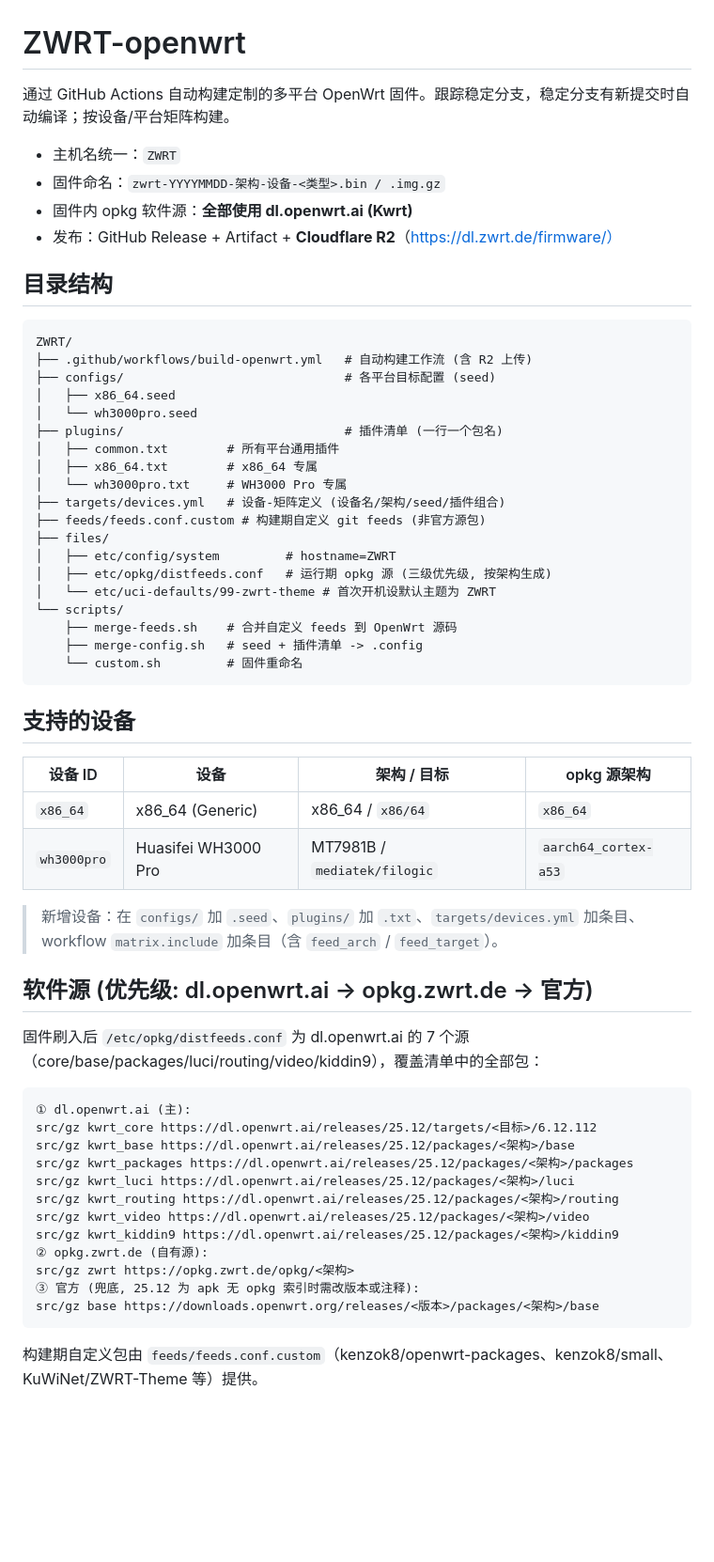
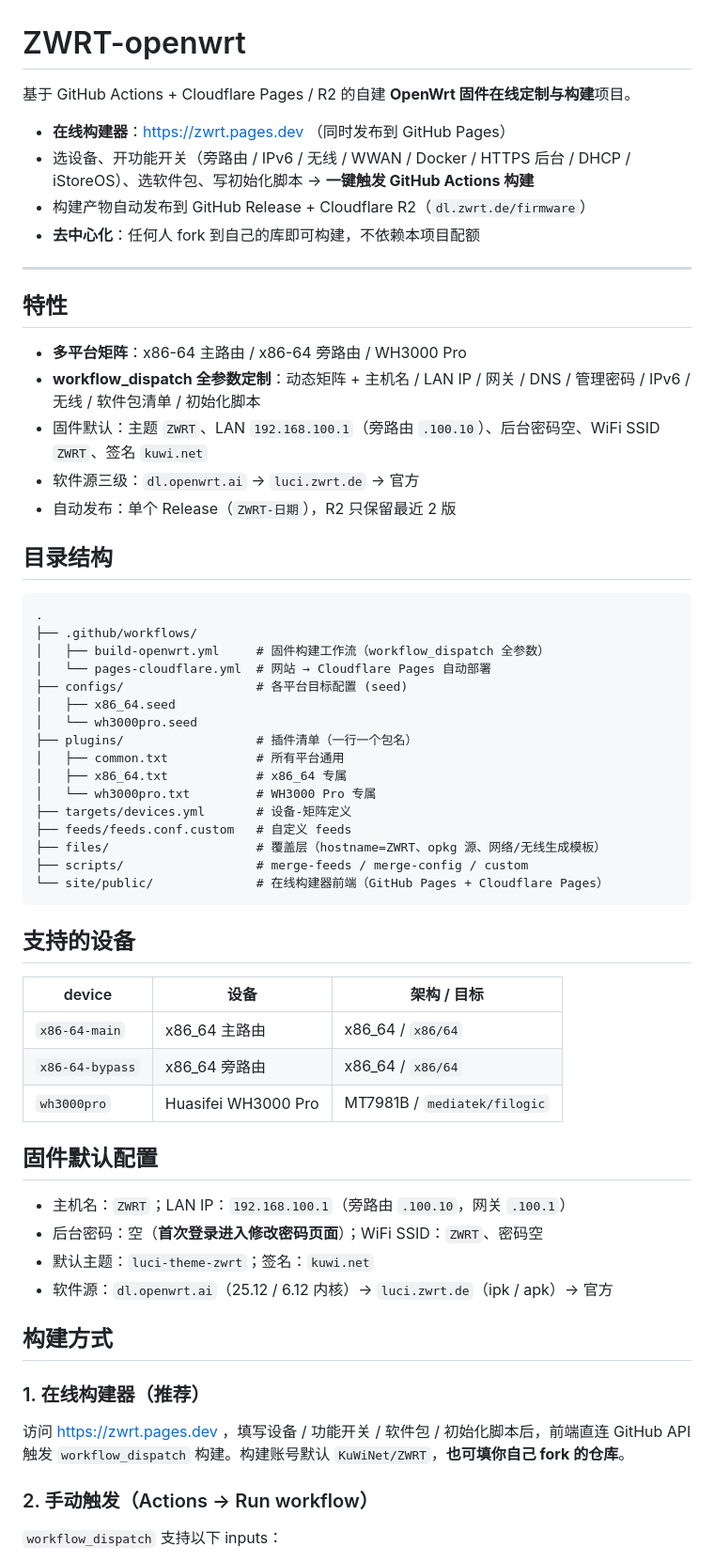
Before and after one commit to KuwiNet/ZWRT, a Markdown page: README.md, the part around one of its changes. Shown at 94% size. Rendered like a GitHub page; blank space fills up the shorter version.

Commit message:
docs: 更新 README（fork 私有库 / 安全事项 / 在线构建器 / 去中心化说明）

````diff
--- a/README.md
+++ b/README.md
@@ -1,63 +1,63 @@
 # ZWRT-openwrt
 
-通过 GitHub Actions 自动构建定制的多平台 OpenWrt 固件。跟踪稳定分支，稳定分支有新提交时自动编译；按设备/平台矩阵构建。
+基于 GitHub Actions + Cloudflare Pages / R2 的自建 **OpenWrt 固件在线定制与构建**项目。
 
-- 主机名统一：`ZWRT`
-- 固件命名：`zwrt-YYYYMMDD-架构-设备-<类型>.bin / .img.gz`
-- 固件内 opkg 软件源：**全部使用 dl.openwrt.ai (Kwrt)**
-- 发布：GitHub Release + Artifact + **Cloudflare R2**（https://dl.zwrt.de/firmware/）
+- **在线构建器**：https://zwrt.pages.dev （同时发布到 GitHub Pages）
+- 选设备、开功能开关（旁路由 / IPv6 / 无线 / WWAN / Docker / HTTPS 后台 / DHCP / iStoreOS）、选软件包、写初始化脚本 → **一键触发 GitHub Actions 构建**
+- 构建产物自动发布到 GitHub Release + Cloudflare R2（`dl.zwrt.de/firmware`）
+- **去中心化**：任何人 fork 到自己的库即可构建，不依赖本项目配额
+
+---
+
+## 特性
+
+- **多平台矩阵**：x86-64 主路由 / x86-64 旁路由 / WH3000 Pro
+- **workflow_dispatch 全参数定制**：动态矩阵 + 主机名 / LAN IP / 网关 / DNS / 管理密码 / IPv6 / 无线 / 软件包清单 / 初始化脚本
+- 固件默认：主题 `ZWRT`、LAN `192.168.100.1`（旁路由 `.100.10`）、后台密码空、WiFi SSID `ZWRT`、签名 `kuwi.net`
+- 软件源三级：`dl.openwrt.ai` → `luci.zwrt.de` → 官方
+- 自动发布：单个 Release（`ZWRT-日期`），R2 只保留最近 2 版
 
 ## 目录结构
 
 ```
-ZWRT/
-├── .github/workflows/build-openwrt.yml   # 自动构建工作流 (含 R2 上传)
-├── configs/                              # 各平台目标配置 (seed)
+.
+├── .github/workflows/
+│   ├── build-openwrt.yml     # 固件构建工作流（workflow_dispatch 全参数）
+│   └── pages-cloudflare.yml  # 网站 → Cloudflare Pages 自动部署
+├── configs/                  # 各平台目标配置 (seed)
 │   ├── x86_64.seed
 │   └── wh3000pro.seed
-├── plugins/                              # 插件清单 (一行一个包名)
-│   ├── common.txt        # 所有平台通用插件
-│   ├── x86_64.txt        # x86_64 专属
-│   └── wh3000pro.txt     # WH3000 Pro 专属
-├── targets/devices.yml   # 设备-矩阵定义 (设备名/架构/seed/插件组合)
-├── feeds/feeds.conf.custom # 构建期自定义 git feeds (非官方源包)
-├── files/
-│   ├── etc/config/system         # hostname=ZWRT
-│   ├── etc/opkg/distfeeds.conf   # 运行期 opkg 源 (三级优先级, 按架构生成)
-│   └── etc/uci-defaults/99-zwrt-theme # 首次开机设默认主题为 ZWRT
-└── scripts/
-    ├── merge-feeds.sh    # 合并自定义 feeds 到 OpenWrt 源码
-    ├── merge-config.sh   # seed + 插件清单 -> .config
-    └── custom.sh         # 固件重命名
+├── plugins/                  # 插件清单（一行一个包名）
+│   ├── common.txt            # 所有平台通用
+│   ├── x86_64.txt            # x86_64 专属
+│   └── wh3000pro.txt         # WH3000 Pro 专属
+├── targets/devices.yml       # 设备-矩阵定义
+├── feeds/feeds.conf.custom   # 自定义 feeds
+├── files/                    # 覆盖层（hostname=ZWRT、opkg 源、网络/无线生成模板）
+├── scripts/                  # merge-feeds / merge-config / custom
+└── site/public/              # 在线构建器前端（GitHub Pages + Cloudflare Pages）
 ```
 
 ## 支持的设备
 
-| 设备 ID | 设备 | 架构 / 目标 | opkg 源架构 |
-|---------|------|-------------|-------------|
-| `x86_64` | x86_64 (Generic) | x86_64 / `x86/64` | `x86_64` |
-| `wh3000pro` | Huasifei WH3000 Pro | MT7981B / `mediatek/filogic` | `aarch64_cortex-a53` |
+| device | 设备 | 架构 / 目标 |
+|--------|------|-------------|
+| `x86-64-main` | x86_64 主路由 | x86_64 / `x86/64` |
+| `x86-64-bypass` | x86_64 旁路由 | x86_64 / `x86/64` |
+| `wh3000pro` | Huasifei WH3000 Pro | MT7981B / `mediatek/filogic` |
 
-> 新增设备：在 `configs/` 加 `.seed`、`plugins/` 加 `.txt`、`targets/devices.yml` 加条目、workflow `matrix.include` 加条目（含 `feed_arch` / `feed_target`）。
+## 固件默认配置
 
-## 软件源 (优先级: dl.openwrt.ai -> opkg.zwrt.de -> 官方)
+- 主机名：`ZWRT`；LAN IP：`192.168.100.1`（旁路由 `.100.10`，网关 `.100.1`）
+- 后台密码：空（**首次登录进入修改密码页面**）；WiFi SSID：`ZWRT`、密码空
+- 默认主题：`luci-theme-zwrt`；签名：`kuwi.net`
+- 软件源：`dl.openwrt.ai`（25.12 / 6.12 内核）→ `luci.zwrt.de`（ipk / apk）→ 官方
 
-固件刷入后 `/etc/opkg/distfeeds.conf` 为 dl.openwrt.ai 的 7 个源（core/base/packages/luci/routing/video/kiddin9），覆盖清单中的全部包：
+## 构建方式
 
-```
-① dl.openwrt.ai (主):
-src/gz kwrt_core https://dl.openwrt.ai/releases/25.12/targets/<目标>/6.12.112
-src/gz kwrt_base https://dl.openwrt.ai/releases/25.12/packages/<架构>/base
-src/gz kwrt_packages https://dl.openwrt.ai/releases/25.12/packages/<架构>/packages
-src/gz kwrt_luci https://dl.openwrt.ai/releases/25.12/packages/<架构>/luci
-src/gz kwrt_routing https://dl.openwrt.ai/releases/25.12/packages/<架构>/routing
-src/gz kwrt_video https://dl.openwrt.ai/releases/25.12/packages/<架构>/video
-src/gz kwrt_kiddin9 https://dl.openwrt.ai/releases/25.12/packages/<架构>/kiddin9
-② opkg.zwrt.de (自有源):
-src/gz zwrt https://opkg.zwrt.de/opkg/<架构>
-③ 官方 (兜底, 25.12 为 apk 无 opkg 索引时需改版本或注释):
-src/gz base https://downloads.openwrt.org/releases/<版本>/packages/<架构>/base
-```
+### 1. 在线构建器（推荐）
+访问 https://zwrt.pages.dev ，填写设备 / 功能开关 / 软件包 / 初始化脚本后，前端直连 GitHub API 触发 `workflow_dispatch` 构建。构建账号默认 `KuWiNet/ZWRT`，**也可填你自己 fork 的仓库**。
 
-构建期自定义包由 `feeds/feeds.conf.custom`（kenzok8/openwrt-packages、kenzok8/small、KuWiNet/ZWRT-Theme 等）提供。
+### 2. 手动触发（Actions → Run workflow）
+`workflow_dispatch` 支持以下 inputs：
 
````
Also changed, not shown: other parts of README.md (+51 -28 lines).
